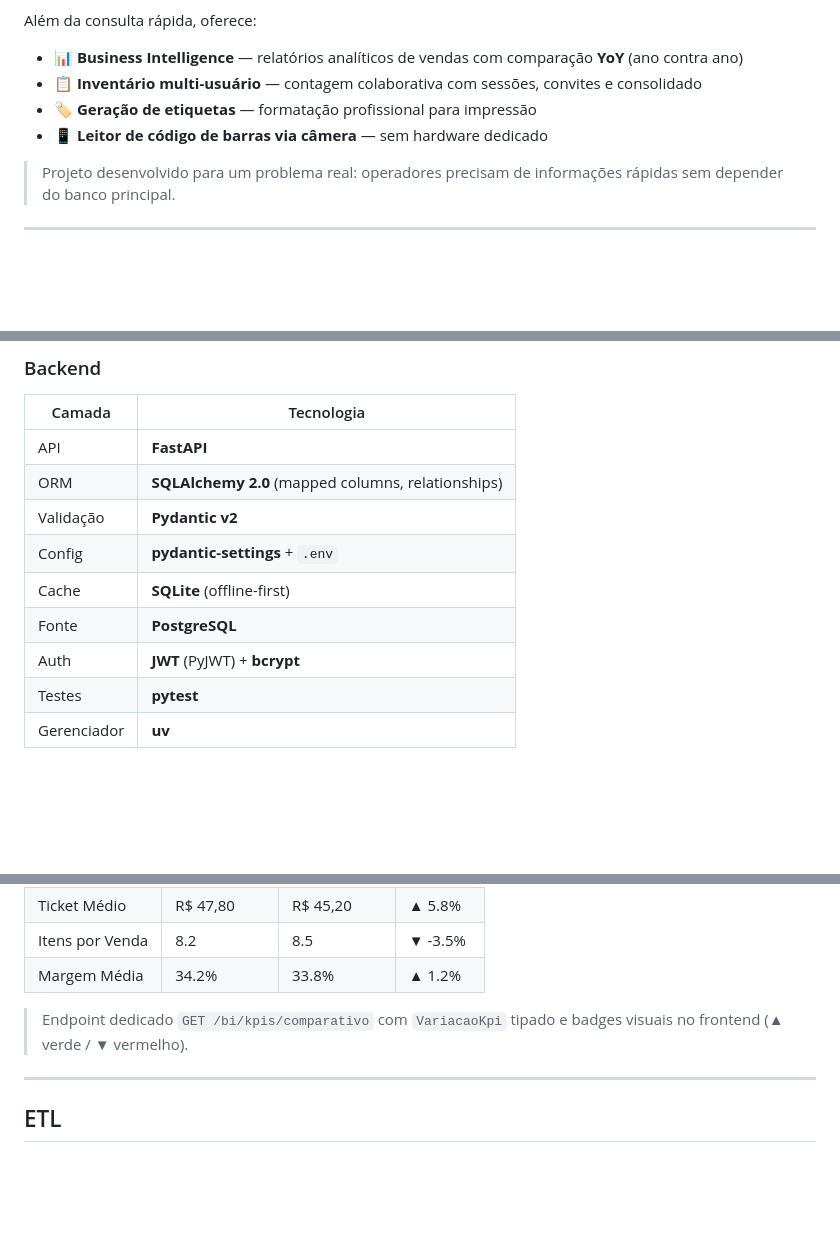
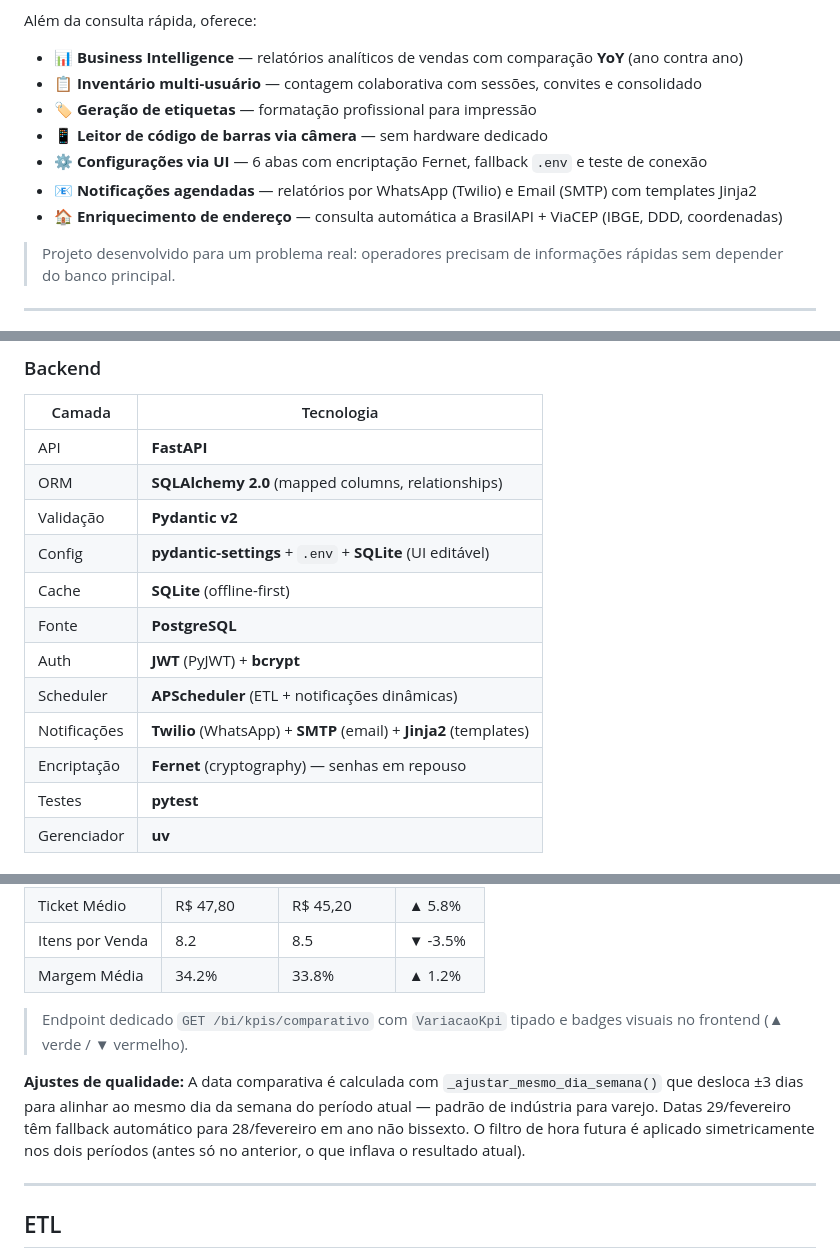
Before and after one commit to PedroLucasSinuso/vitrine, a Markdown page: README.md, 3 parts joined by grey strips. GitHub-like rendering; blank space fills up the shorter version.

```diff
--- a/README.md
+++ b/README.md
@@ -29,6 +29,9 @@ Além da consulta rápida, oferece:
 - 📋 **Inventário multi-usuário** — contagem colaborativa com sessões, convites e consolidado
 - 🏷️ **Geração de etiquetas** — formatação profissional para impressão
 - 📱 **Leitor de código de barras via câmera** — sem hardware dedicado
+- ⚙️ **Configurações via UI** — 6 abas com encriptação Fernet, fallback `.env` e teste de conexão
+- 📧 **Notificações agendadas** — relatórios por WhatsApp (Twilio) e Email (SMTP) com templates Jinja2
+- 🏠 **Enriquecimento de endereço** — consulta automática a BrasilAPI + ViaCEP (IBGE, DDD, coordenadas)
 
 > Projeto desenvolvido para um problema real: operadores precisam de informações rápidas sem depender do banco principal.
 
@@ -43,10 +46,13 @@ Além da consulta rápida, oferece:
 | API | **FastAPI** |
 | ORM | **SQLAlchemy 2.0** (mapped columns, relationships) |
 | Validação | **Pydantic v2** |
-| Config | **pydantic-settings** + `.env` |
+| Config | **pydantic-settings** + `.env` + **SQLite** (UI editável) |
 | Cache | **SQLite** (offline-first) |
 | Fonte | **PostgreSQL** |
 | Auth | **JWT** (PyJWT) + **bcrypt** |
+| Scheduler | **APScheduler** (ETL + notificações dinâmicas) |
+| Notificações | **Twilio** (WhatsApp) + **SMTP** (email) + **Jinja2** (templates) |
+| Encriptação | **Fernet** (cryptography) — senhas em repouso |
 | Testes | **pytest** |
 | Gerenciador | **uv** |
 
@@ -291,6 +322,8 @@ O dashboard compara KPIs do período atual com o mesmo período do ano anterior:
 
 > Endpoint dedicado `GET /bi/kpis/comparativo` com `VariacaoKpi` tipado e badges visuais no frontend (▲ verde / ▼ vermelho).
 
+**Ajustes de qualidade:** A data comparativa é calculada com `_ajustar_mesmo_dia_semana()` que desloca ±3 dias para alinhar ao mesmo dia da semana do período atual — padrão de indústria para varejo. Datas 29/fevereiro têm fallback automático para 28/fevereiro em ano não bissexto. O filtro de hora futura é aplicado simetricamente nos dois períodos (antes só no anterior, o que inflava o resultado atual).
+
 ---
 
 ## ETL
```
Also changed, not shown: other parts of README.md (+53 -21 lines).
